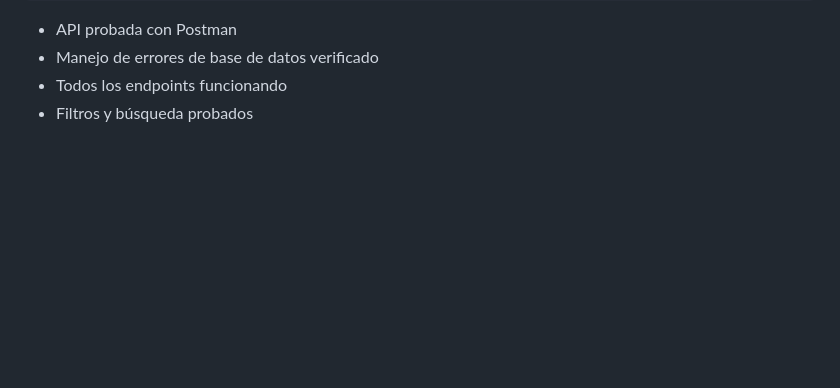
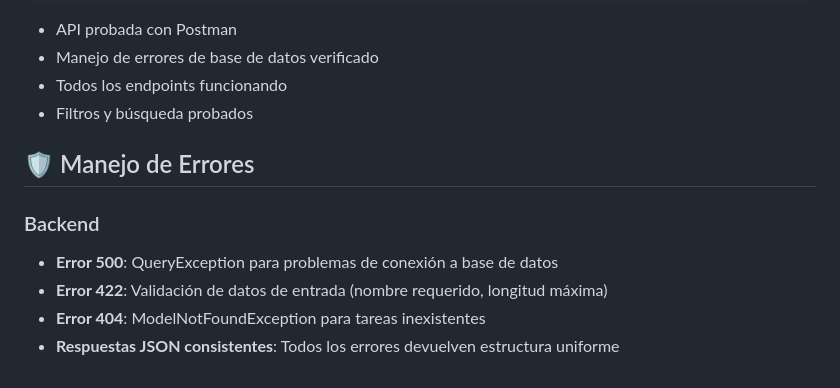
Before and after one commit to blumaconi/infocasas-task-manager, a Markdown page: README.md, the part around the change. Drawn GitHub-style; blank space fills up the shorter version.

Commit message:
Add error handling documentation to README

```diff
--- a/README.md
+++ b/README.md
@@ -154,3 +154,11 @@ php artisan test --filter=TaskApiTest
 - Manejo de errores de base de datos verificado
 - Todos los endpoints funcionando
 - Filtros y búsqueda probados
+
+## 🛡️ Manejo de Errores
+
+### Backend
+- **Error 500**: QueryException para problemas de conexión a base de datos
+- **Error 422**: Validación de datos de entrada (nombre requerido, longitud máxima)
+- **Error 404**: ModelNotFoundException para tareas inexistentes
+- **Respuestas JSON consistentes**: Todos los errores devuelven estructura uniforme
```
